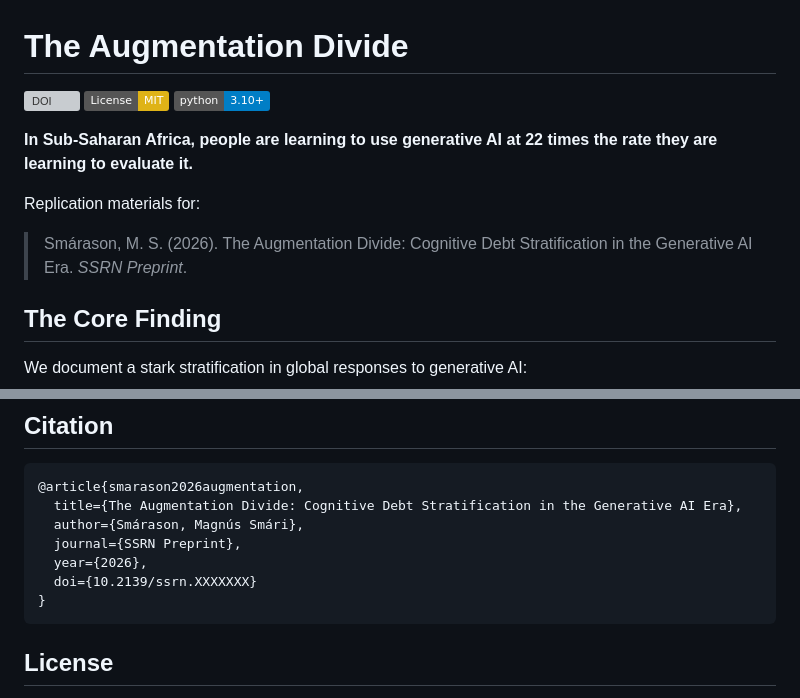
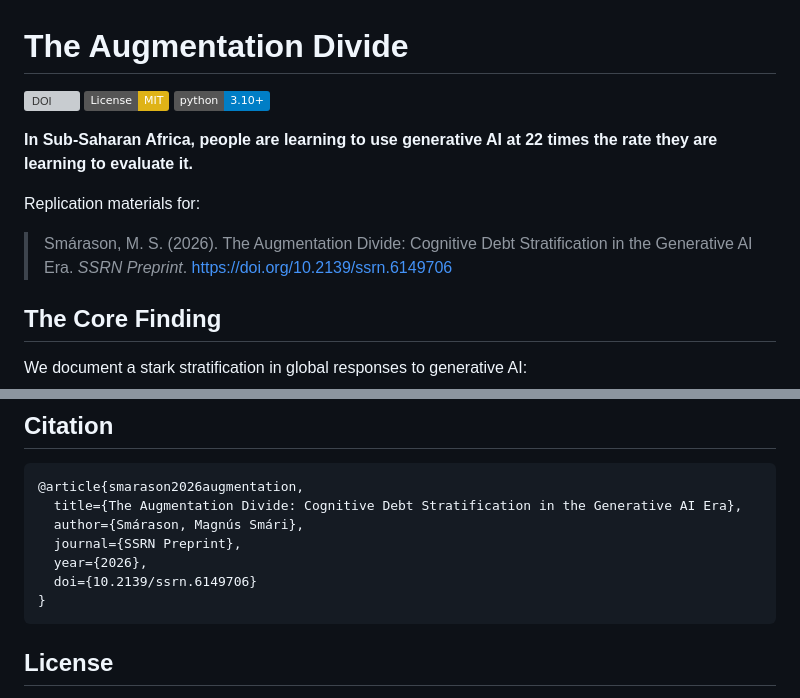
Before and after one commit to Magnussmari/augmentation-divide, a Markdown page: README.md, 2 parts joined by grey strips. Drawn GitHub-style; badges without logos; grey boxes are pictures that could not be loaded.

Commit message:
Fill in the registered SSRN DOI (10.2139/ssrn.6149706), replacing placeholders
Verified against Crossref and confirmed resolving via doi.org.

Co-Authored-By: Claude Fable 5 <noreply@anthropic.com>

````diff
--- a/README.md
+++ b/README.md
@@ -8,7 +8,7 @@
 
 Replication materials for:
 
-> Smárason, M. S. (2026). The Augmentation Divide: Cognitive Debt Stratification in the Generative AI Era. *SSRN Preprint*.
+> Smárason, M. S. (2026). The Augmentation Divide: Cognitive Debt Stratification in the Generative AI Era. *SSRN Preprint*. https://doi.org/10.2139/ssrn.6149706
 
 ## The Core Finding
 
@@ -159,7 +159,7 @@ python scripts/08_augmentation_divide_visual.py
   author={Smárason, Magnús Smári},
   journal={SSRN Preprint},
   year={2026},
-  doi={10.2139/ssrn.XXXXXXX}
+  doi={10.2139/ssrn.6149706}
 }
 ```
 
````
Also changed, not shown: other parts of README.md (+1 -1 lines).
